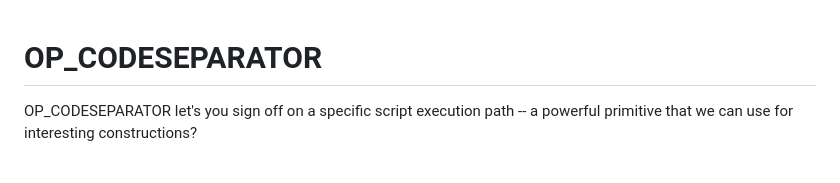
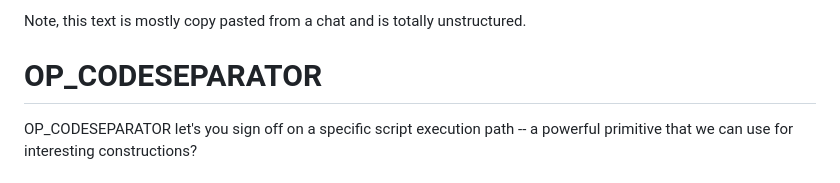
Before and after one commit to coins/bitcoin-scripts, a Markdown page: op_codeseparator.md, the part around the change. GitHub-like rendering.

```diff
--- a/op_codeseparator.md
+++ b/op_codeseparator.md
@@ -1,3 +1,6 @@
+Note, this text is mostly copy pasted from a chat and is totally unstructured.
+
+
 # OP_CODESEPARATOR
 
 OP_CODESEPARATOR let's you sign off on a specific script execution path -- a powerful primitive that we can use for interesting constructions?
```
